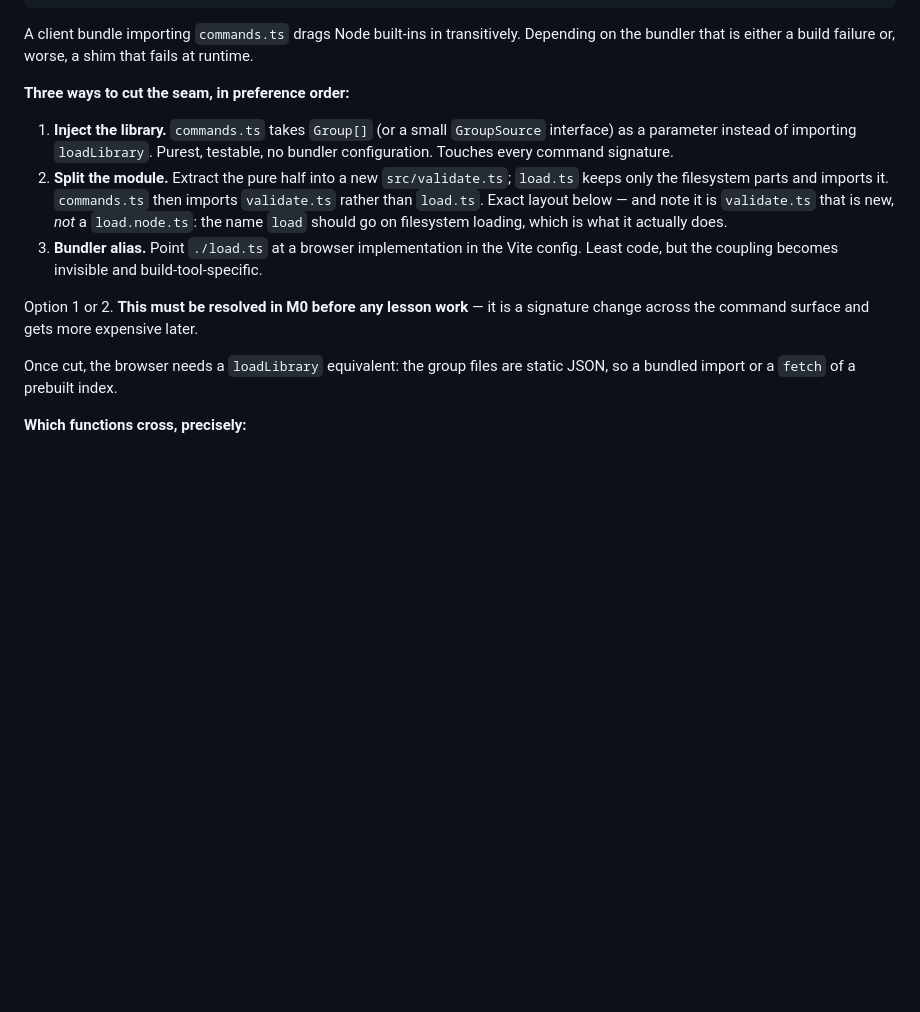
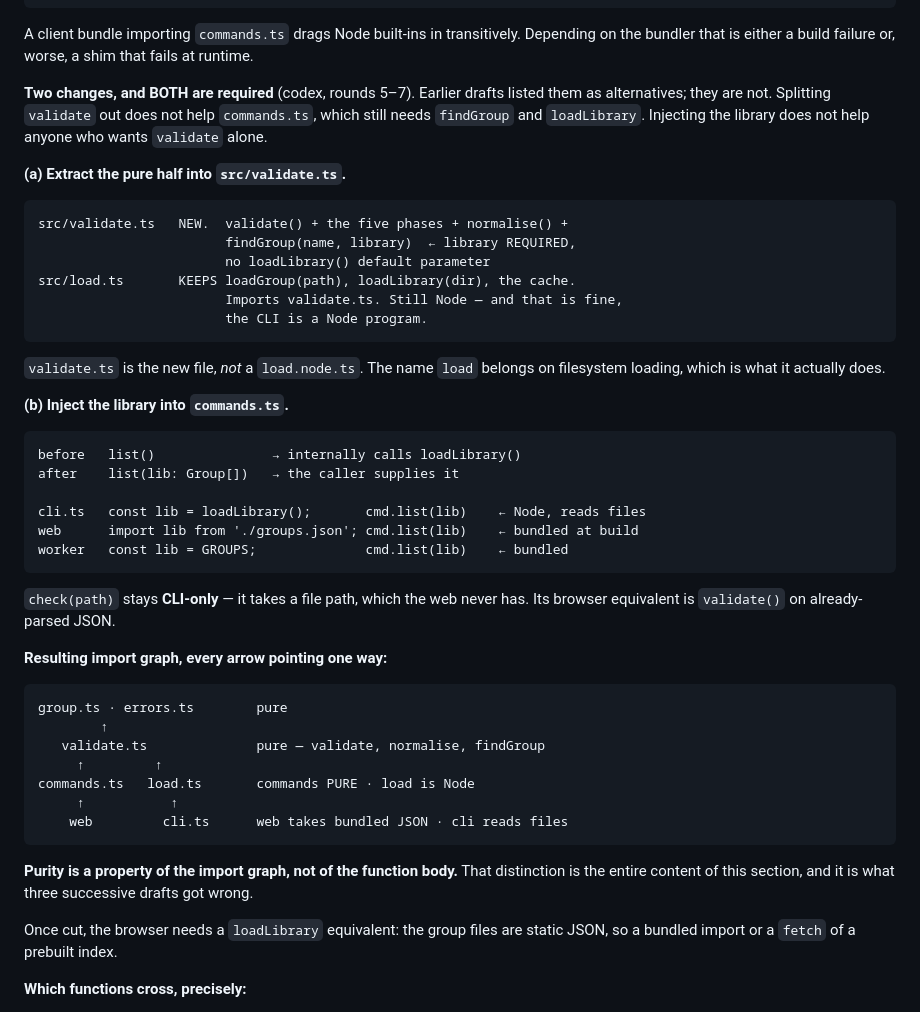
Before and after one commit to daveremy/cayley, a Markdown page: docs/PRD-webapp.md, the part around the change. Rendered like a GitHub page; blank space fills up the shorter version.

Commit message:
review: PRD round 7 — both changes required, not either
codex: splitting validate.ts out does not make commands.ts browser-importable,
because commands still needs findGroup, loadLibrary and loadGroup. Following the
earlier wording an implementer would either fail to compile or keep importing
load.ts, preserving exactly the Node dependency the section exists to remove.

The two options were never alternatives. Specified both: extract validate,
normalise and findGroup into a pure src/validate.ts with the library as a
required parameter, AND inject the library into every command so the caller
supplies it. cli reads files, web imports bundled JSON. check(path) stays
CLI-only since the web never has a path.

Drew the resulting import graph. Purity is a property of the import graph, not
of the function body — the thing three successive drafts got wrong.

Co-Authored-By: Claude Opus 4.8 <noreply@anthropic.com>
Claude-Session: https://claude.ai/code/session_011CRMioc7kQaVPazJUaf4h6

````diff
--- a/docs/PRD-webapp.md
+++ b/docs/PRD-webapp.md
@@ -400,21 +400,54 @@ A client bundle importing `commands.ts` drags Node built-ins in transitively.
 Depending on the bundler that is either a build failure or, worse, a shim that
 fails at runtime.
 
-**Three ways to cut the seam, in preference order:**
+**Two changes, and BOTH are required** (codex, rounds 5–7). Earlier drafts listed
+them as alternatives; they are not. Splitting `validate` out does not help
+`commands.ts`, which still needs `findGroup` and `loadLibrary`. Injecting the
+library does not help anyone who wants `validate` alone.
 
-1. **Inject the library.** `commands.ts` takes `Group[]` (or a small
-   `GroupSource` interface) as a parameter instead of importing `loadLibrary`.
-   Purest, testable, no bundler configuration. Touches every command signature.
-2. **Split the module.** Extract the pure half into a new `src/validate.ts`;
-   `load.ts` keeps only the filesystem parts and imports it. `commands.ts` then
-   imports `validate.ts` rather than `load.ts`. Exact layout below — and note it
-   is `validate.ts` that is new, *not* a `load.node.ts`: the name `load` should
-   go on filesystem loading, which is what it actually does.
-3. **Bundler alias.** Point `./load.ts` at a browser implementation in the Vite
-   config. Least code, but the coupling becomes invisible and build-tool-specific.
+**(a) Extract the pure half into `src/validate.ts`.**
 
-Option 1 or 2. **This must be resolved in M0 before any lesson work** — it is a
-signature change across the command surface and gets more expensive later.
+```
+src/validate.ts   NEW.  validate() + the five phases + normalise() +
+                        findGroup(name, library)  ← library REQUIRED,
+                        no loadLibrary() default parameter
+src/load.ts       KEEPS loadGroup(path), loadLibrary(dir), the cache.
+                        Imports validate.ts. Still Node — and that is fine,
+                        the CLI is a Node program.
+```
+
+`validate.ts` is the new file, *not* a `load.node.ts`. The name `load` belongs on
+filesystem loading, which is what it actually does.
+
+**(b) Inject the library into `commands.ts`.**
+
+```
+before   list()               → internally calls loadLibrary()
+after    list(lib: Group[])   → the caller supplies it
+
+cli.ts   const lib = loadLibrary();       cmd.list(lib)    ← Node, reads files
+web      import lib from './groups.json'; cmd.list(lib)    ← bundled at build
+worker   const lib = GROUPS;              cmd.list(lib)    ← bundled
+```
+
+`check(path)` stays **CLI-only** — it takes a file path, which the web never has.
+Its browser equivalent is `validate()` on already-parsed JSON.
+
+**Resulting import graph, every arrow pointing one way:**
+
+```
+group.ts · errors.ts        pure
+        ↑
+   validate.ts              pure — validate, normalise, findGroup
+     ↑         ↑
+commands.ts   load.ts       commands PURE · load is Node
+     ↑           ↑
+    web         cli.ts      web takes bundled JSON · cli reads files
+```
+
+**Purity is a property of the import graph, not of the function body.** That
+distinction is the entire content of this section, and it is what three
+successive drafts got wrong.
 
 Once cut, the browser needs a `loadLibrary` equivalent: the group files are
 static JSON, so a bundled import or a `fetch` of a prebuilt index.
````
